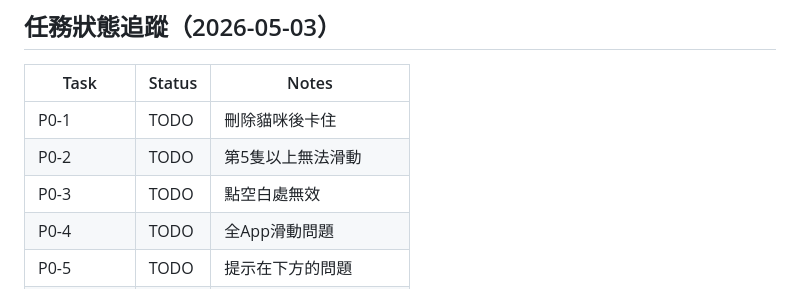
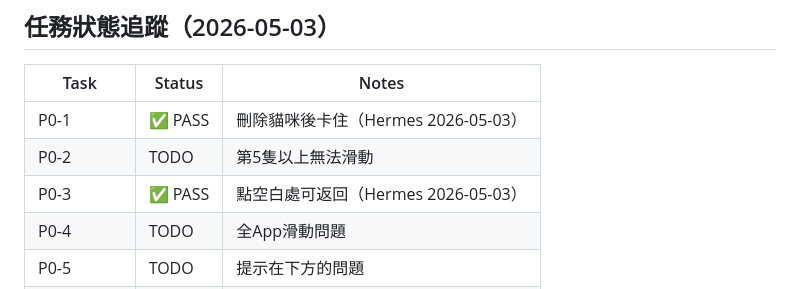
Before and after one commit to yangpeng9572-commits/cat-talk-app, a Markdown page: .agent/task_queue.md, the part around the change. Drawn GitHub-style.

Commit message:
docs: update task_queue.md - P0-1+P0-3 marked PASS by Hermes

```diff
--- a/.agent/task_queue.md
+++ b/.agent/task_queue.md
@@ -352,9 +352,9 @@ OpenClaw 每輪回報必須包含：
 
 | Task | Status | Notes |
 |------|--------|-------|
-| P0-1 | TODO | 刪除貓咪後卡住 |
+| P0-1 | ✅ PASS | 刪除貓咪後卡住（Hermes 2026-05-03）|
 | P0-2 | TODO | 第5隻以上無法滑動 |
-| P0-3 | TODO | 點空白處無效 |
+| P0-3 | ✅ PASS | 點空白處可返回（Hermes 2026-05-03）|
 | P0-4 | TODO | 全App滑動問題 |
 | P0-5 | TODO | 提示在下方的問題 |
 | P1-1 | TODO | 動作庫位置調整 |
```
